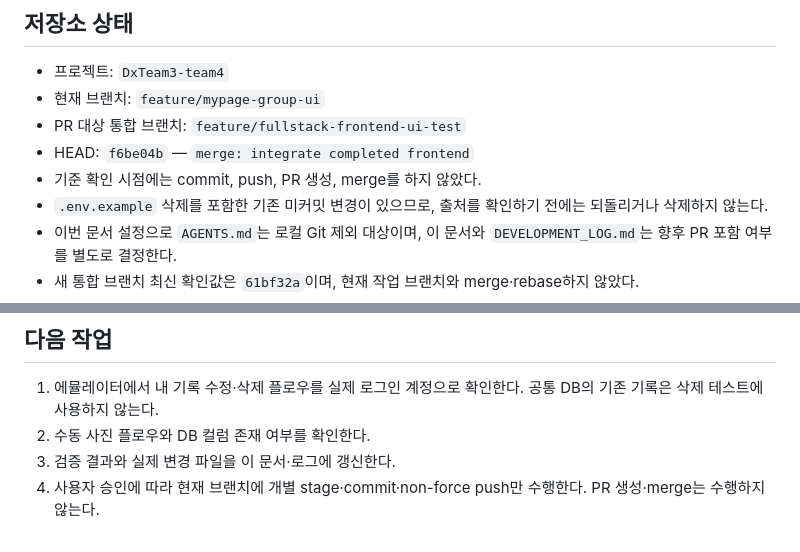
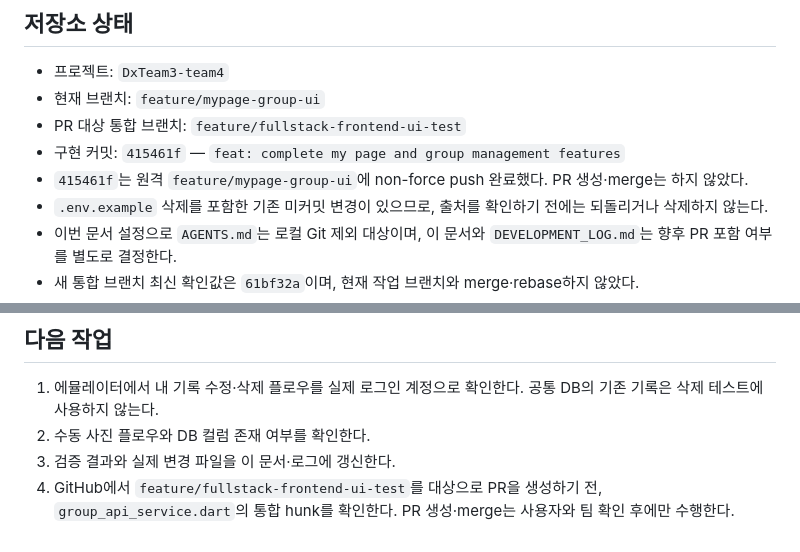
Before and after one commit to jigyeonkim26-ops/DxTeam3, a Markdown page: DEVELOPMENT_STATUS.md, 2 parts joined by grey strips. Drawn GitHub-style.

Commit message:
docs: record delivery status

```diff
--- a/DEVELOPMENT_STATUS.md
+++ b/DEVELOPMENT_STATUS.md
@@ -8,8 +8,8 @@
 - 프로젝트: `DxTeam3-team4`
 - 현재 브랜치: `feature/mypage-group-ui`
 - PR 대상 통합 브랜치: `feature/fullstack-frontend-ui-test`
-- HEAD: `f6be04b` — `merge: integrate completed frontend`
-- 기준 확인 시점에는 commit, push, PR 생성, merge를 하지 않았다.
+- 구현 커밋: `415461f` — `feat: complete my page and group management features`
+- `415461f`는 원격 `feature/mypage-group-ui`에 non-force push 완료했다. PR 생성·merge는 하지 않았다.
 - `.env.example` 삭제를 포함한 기존 미커밋 변경이 있으므로, 출처를 확인하기 전에는 되돌리거나 삭제하지 않는다.
 - 이번 문서 설정으로 `AGENTS.md`는 로컬 Git 제외 대상이며, 이 문서와 `DEVELOPMENT_LOG.md`는 향후 PR 포함 여부를 별도로 결정한다.
 - 새 통합 브랜치 최신 확인값은 `61bf32a`이며, 현재 작업 브랜치와 merge·rebase하지 않았다.
@@ -107,4 +107,4 @@
 1. 에뮬레이터에서 내 기록 수정·삭제 플로우를 실제 로그인 계정으로 확인한다. 공통 DB의 기존 기록은 삭제 테스트에 사용하지 않는다.
 2. 수동 사진 플로우와 DB 컬럼 존재 여부를 확인한다.
 3. 검증 결과와 실제 변경 파일을 이 문서·로그에 갱신한다.
-4. 사용자 승인에 따라 현재 브랜치에 개별 stage·commit·non-force push만 수행한다. PR 생성·merge는 수행하지 않는다.
+4. GitHub에서 `feature/fullstack-frontend-ui-test`를 대상으로 PR을 생성하기 전, `group_api_service.dart`의 통합 hunk를 확인한다. PR 생성·merge는 사용자와 팀 확인 후에만 수행한다.
```
Also changed, not shown: DEVELOPMENT_LOG.md (+6 -0 lines).
